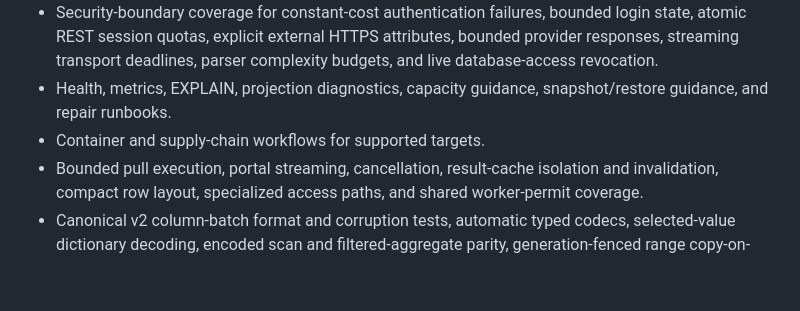
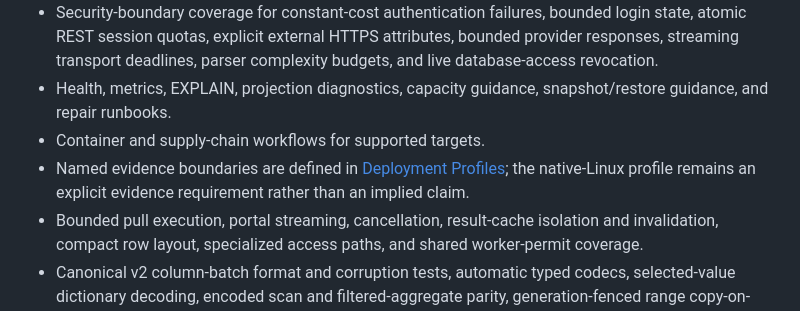
Before and after one commit to cntryl/cassie, a Markdown page: docs/production-readiness.md, the part around the change. Rendered like a GitHub page; blank space fills up the shorter version.

Commit message:
Documentation/readiness: define named deployment profiles
Squash merge after targeted documentation validation and hosted CI.

```diff
--- a/docs/production-readiness.md
+++ b/docs/production-readiness.md
@@ -22,6 +22,8 @@ Cassie is not Production-ready. Local disk-backed smoke evidence is sufficient t
 - Security-boundary coverage for constant-cost authentication failures, bounded login state, atomic REST session quotas, explicit external HTTPS attributes, bounded provider responses, streaming transport deadlines, parser complexity budgets, and live database-access revocation.
 - Health, metrics, EXPLAIN, projection diagnostics, capacity guidance, snapshot/restore guidance, and repair runbooks.
 - Container and supply-chain workflows for supported targets.
+- Named evidence boundaries are defined in [Deployment Profiles](deployment-profiles.md); the
+  native-Linux profile remains an explicit evidence requirement rather than an implied claim.
 - Bounded pull execution, portal streaming, cancellation, result-cache isolation and invalidation, compact row layout, specialized access paths, and shared worker-permit coverage.
 - Canonical v2 column-batch format and corruption tests, automatic typed codecs, selected-value dictionary decoding, encoded scan and filtered-aggregate parity, generation-fenced range copy-on-write DML, and paired Tier 2 codec acceptance gates.
 - Locked UI install, production-dependency audit, generated-client freshness, tests, type checking, lint, and production build.
```
Also changed, not shown: docs/deployment-profiles.md (added, +46 -0 lines), docs/performance-contracts.md (+2 -0 lines).
